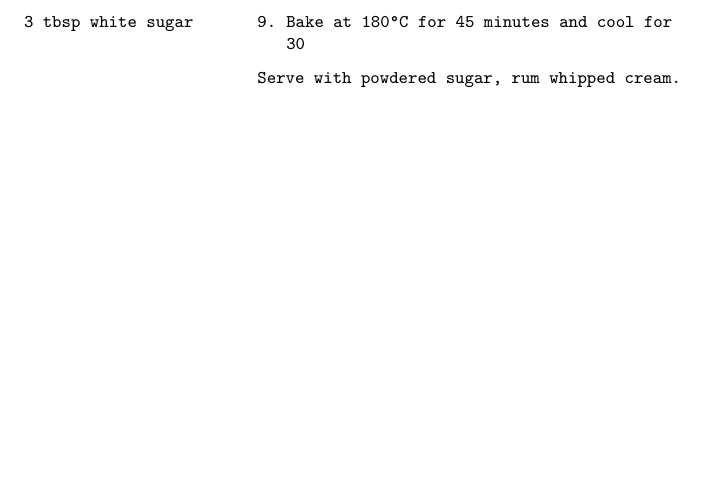
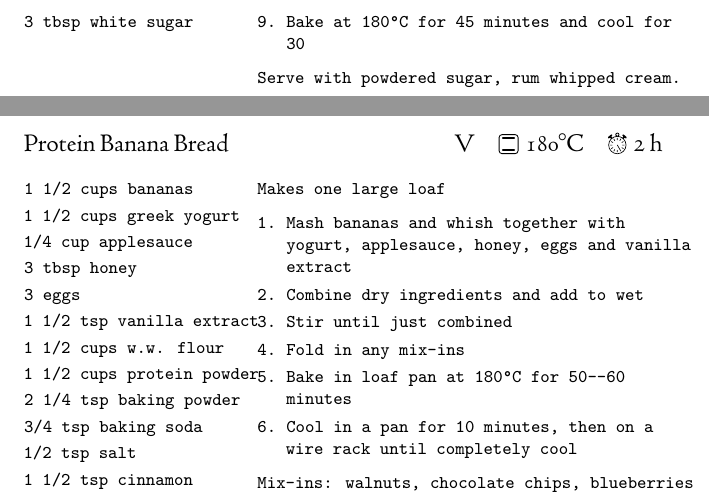
Before and after one commit to OlliSaarikivi/recipecards, a LaTeX document (main.tex, which reads patisserie.tex): part of page 188 of 243 before the commit and two parts of pages 188 and 189 of 244 after it, the two joined at a grey line, cut so that both start at the same text, the shorter picture padded with empty space. Compiled offline with XeLaTeX.

Commit message:
Protein Banana Bread

```diff
--- a/patisserie.tex
+++ b/patisserie.tex
@@ -233,3 +233,31 @@ Serves 8
 \end{steps}
 Serve with powdered sugar, rum whipped cream.
 \end{denserecipe}
+
+\begin{denserecipe}{Protein Banana Bread}{\tag{V}\preheat{\celsius{180}}\totaltime{2 h}}
+\begin{ingredients}
+1 1/2 cups bananas
+1 1/2 cups greek yogurt
+1/4 cup applesauce
+3 tbsp honey
+3 eggs
+1 1/2 tsp vanilla extract
+1 1/2 cups w.w. flour
+1 1/2 cups \mbox{protein powder}
+2 1/4 tsp baking powder
+3/4 tsp baking soda
+1/2 tsp salt
+1 1/2 tsp cinnamon
+\end{ingredients}
+\nextcolumn
+Makes one large loaf
+\begin{steps}
+    \item Mash bananas and whish together with yogurt, applesauce, honey, eggs and vanilla extract
+    \item Combine dry ingredients and add to wet
+    \item Stir until just combined
+    \item Fold in any mix-ins
+    \item Bake in loaf pan at \celsius{180} for 50--60 minutes
+    \item Cool in a pan for 10 minutes, then on a wire rack until completely cool
+\end{steps}
+Mix-ins: walnuts, chocolate chips, blueberries
+\end{denserecipe}
```
